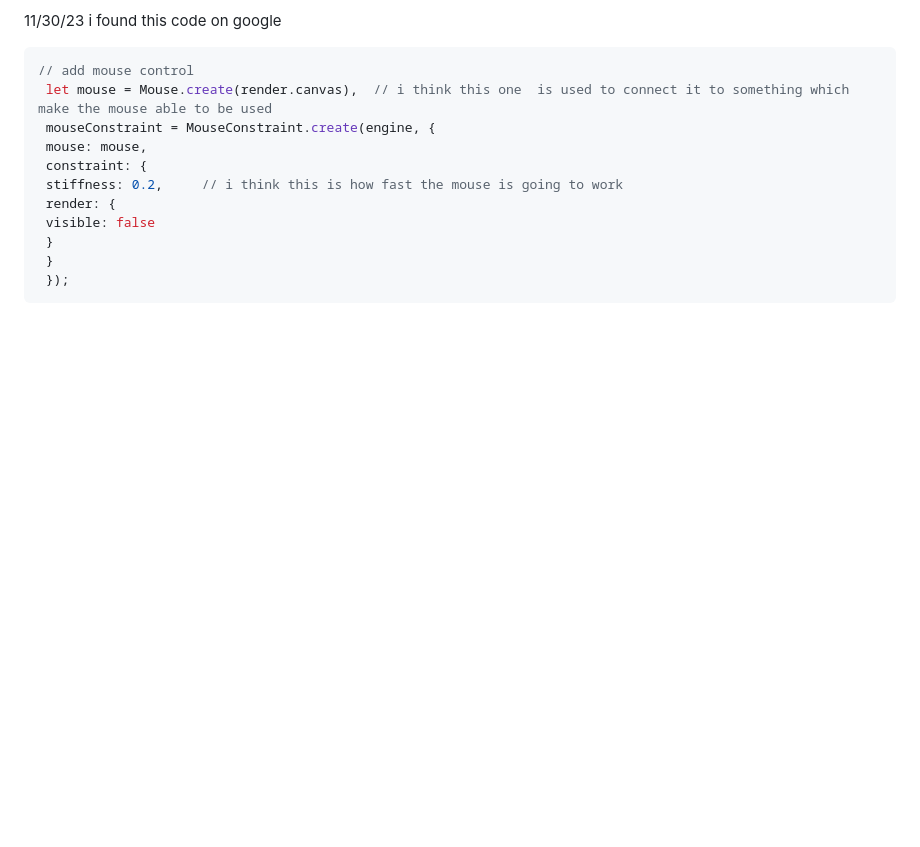
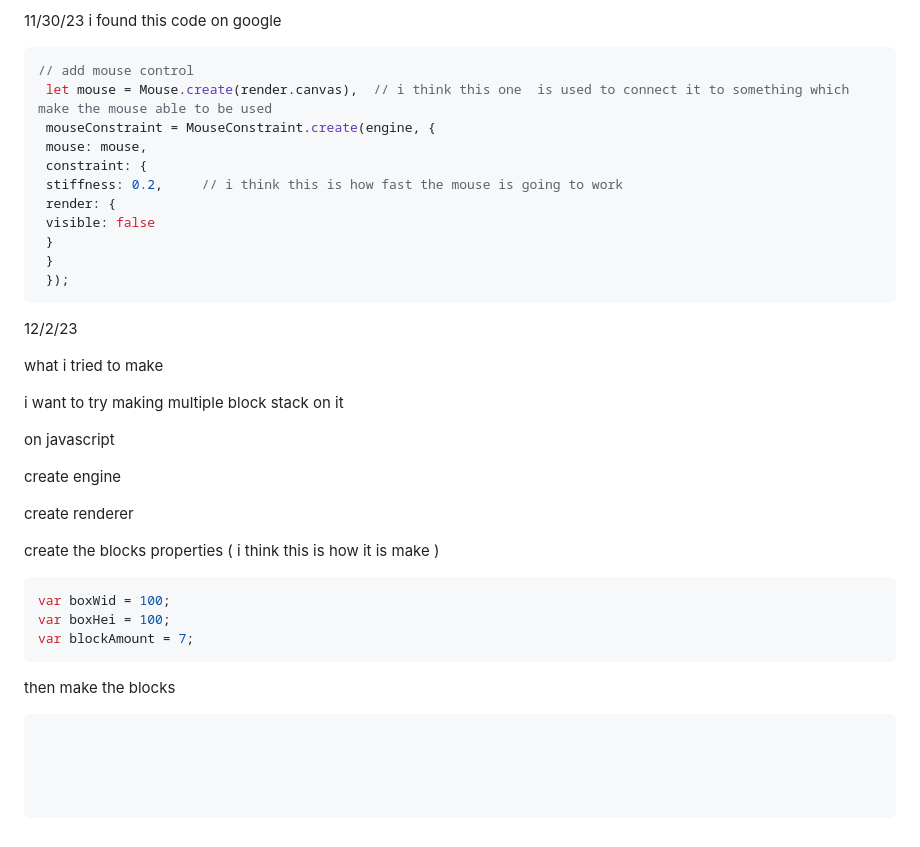
Before and after one commit to mickyn0415/sep11-freedom-project, a Markdown page: tool/learning-log.md, the part around the change. Drawn GitHub-style; blank space fills up the shorter version.

````diff
--- a/tool/learning-log.md
+++ b/tool/learning-log.md
@@ -350,3 +350,30 @@ i found this code on google
  }
  });
 ```
+
+12/2/23
+
+what i tried to make
+
+i want to try making multiple block stack on it
+
+on javascript
+
+create engine
+
+create renderer
+
+create the blocks properties ( i think this is how it is make )
+
+```java
+var boxWid = 100;
+var boxHei = 100;
+var blockAmount = 7;
+```
+then make the blocks
+```java
+
+
+
+
+```
````
